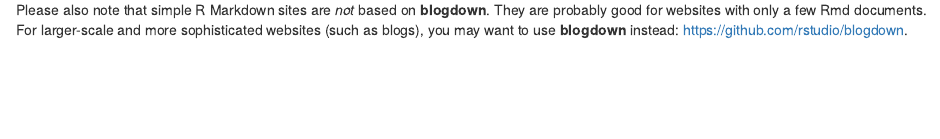
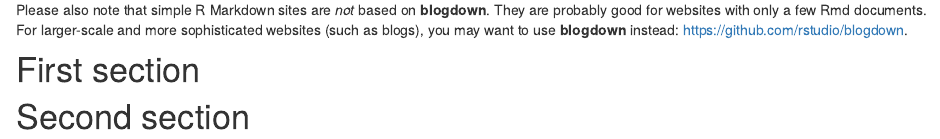
Before and after one commit to mbh038/r-workshop, an R Markdown document (index.Rmd): the page in a window 1100 px wide, from 220 px down. Rendered offline with R 4.5, knitr and Pandoc, with nearby package versions.

Commit message:
index sync

```diff
--- a/index.Rmd
+++ b/index.Rmd
@@ -7,3 +7,9 @@
 For more information about simple R Markdown websites, please read the documentation at https://bookdown.org/yihui/rmarkdown/rmarkdown-site.html.
 
 Please also note that simple R Markdown sites are _not_ based on **blogdown**. They are probably good for websites with only a few Rmd documents. For larger-scale and more sophisticated websites (such as blogs), you may want to use **blogdown** instead: https://github.com/rstudio/blogdown.
+
+
+# First section
+
+
+# Second section
```
